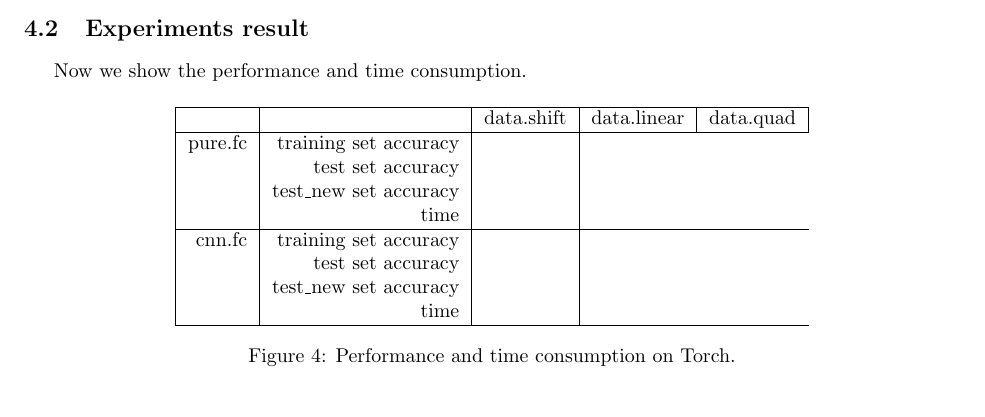
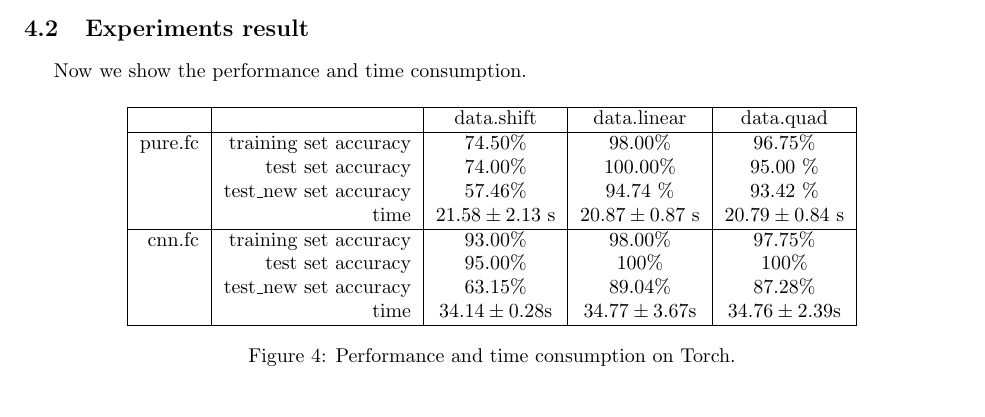
Before and after one commit to try-skycn/SJTU-MS318-DLFinalProject, a LaTeX document (report/main.tex): part of page 6 of 6, cut so that both start at the same text. Compiled offline with pdfLaTeX.

Commit message:
add Torch result

```diff
--- a/report/main.tex
+++ b/report/main.tex
@@ -171,15 +171,15 @@ Now we show the performance and time consumption.
 \hline
  & & data.shift & data.linear & data.quad \\
 \hline
-pure.fc & training set accuracy & \\
- & test set accuracy & \\
- & test\_new set accuracy & \\
- & time & \\
+pure.fc & training set accuracy & 74.50\% & 98.00\% & 96.75\% \\
+ & test set accuracy & 74.00\% & 100.00\% & 95.00 \% \\
+ & test\_new set accuracy & 57.46\% & 94.74 \% & 93.42 \%\\
+ & time & $21.58 \pm 2.13$ s & $20.87 \pm 0.87$ s & $20.79 \pm 0.84$ s\\
 \hline
-cnn.fc & training set accuracy & \\
- & test set accuracy & \\
- & test\_new set accuracy & \\
- & time & \\
+cnn.fc & training set accuracy & 93.00\% & 98.00\% &97.75\%\\
+ & test set accuracy & 95.00\% &100\% &100\%\\
+ & test\_new set accuracy & 63.15\% & 89.04\% &87.28\%\\
+ & time & $34.14 \pm 0.28$s & $34.77 \pm 3.67$s & $34.76 \pm 2.39$s\\
 \hline
 \end{tabular}
 \caption{Performance and time consumption on Torch.}
```
